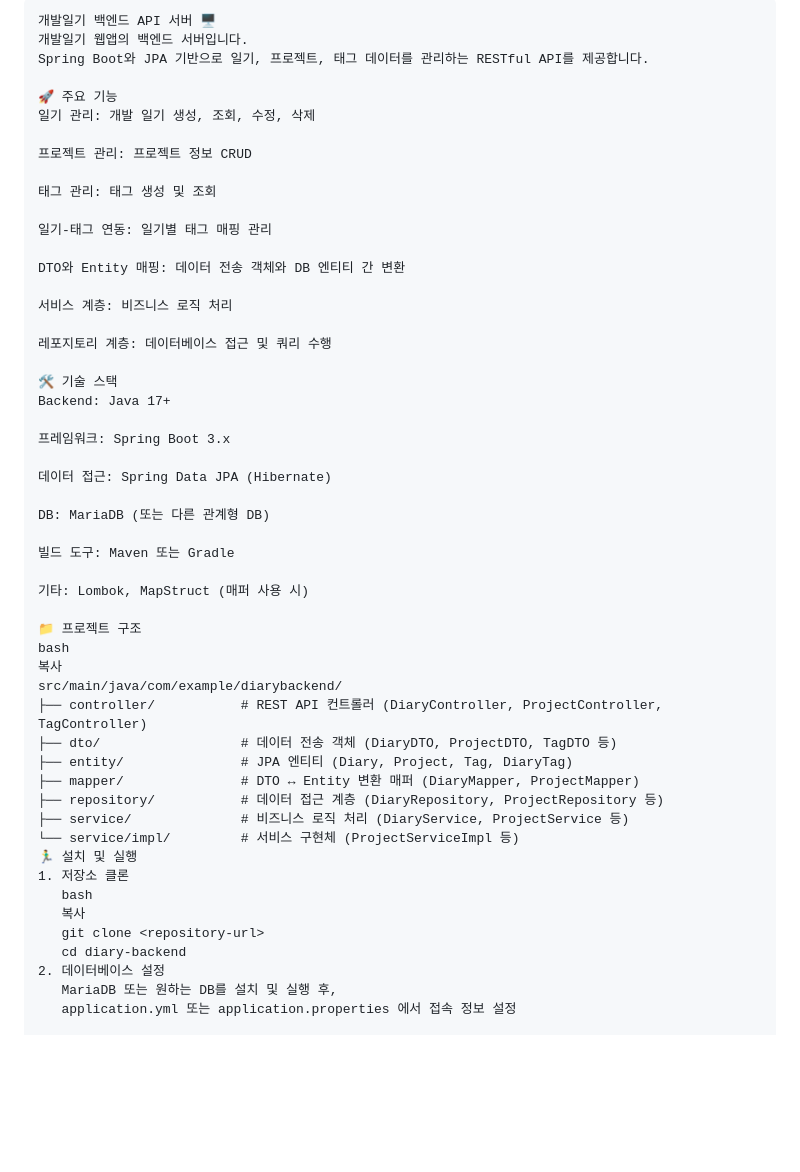
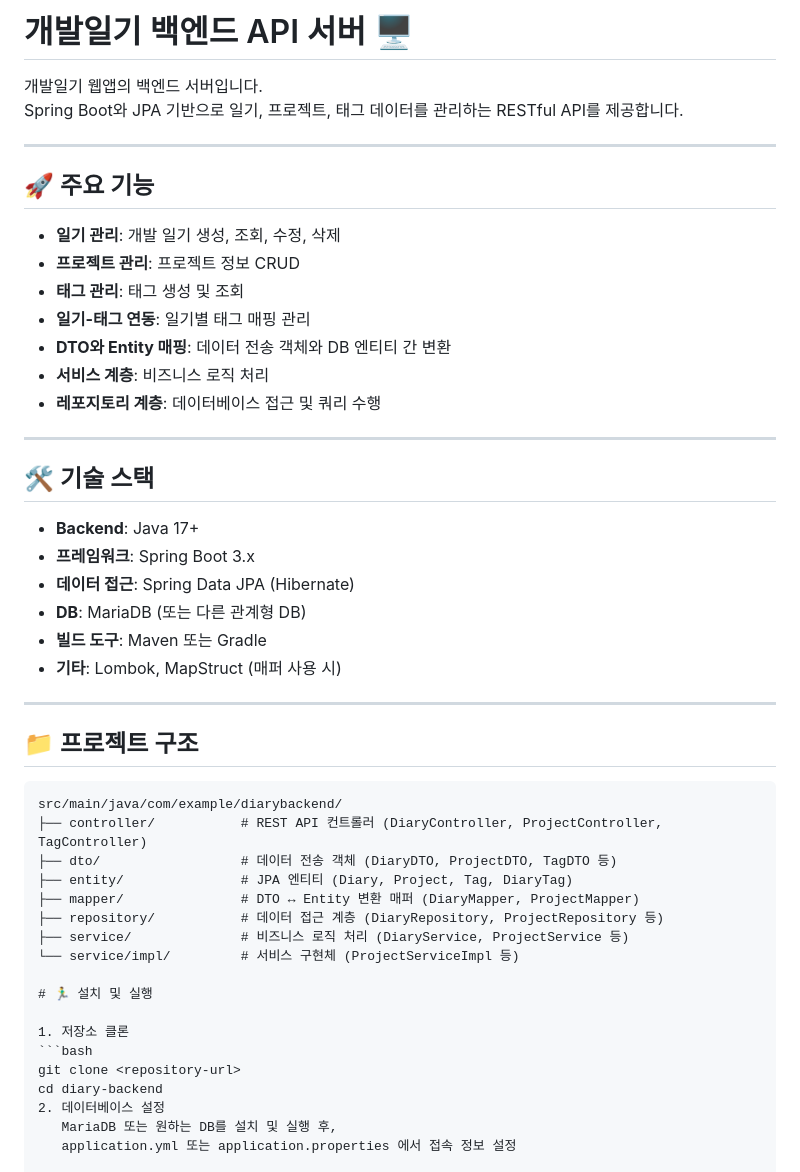
Before and after one commit to WorkSpaceForHanmg/MiniProject2, a Markdown page: backend_src/main/README.md, the part around the change. GitHub-like rendering; blank space fills up the shorter version.

````diff
--- a/backend_src/main/README.md
+++ b/backend_src/main/README.md
@@ -1,39 +1,36 @@
-```plaintext
-개발일기 백엔드 API 서버 🖥️
+# 개발일기 백엔드 API 서버 🖥️
+
 개발일기 웹앱의 백엔드 서버입니다.
 Spring Boot와 JPA 기반으로 일기, 프로젝트, 태그 데이터를 관리하는 RESTful API를 제공합니다.
 
-🚀 주요 기능
-일기 관리: 개발 일기 생성, 조회, 수정, 삭제
+---
 
-프로젝트 관리: 프로젝트 정보 CRUD
+## 🚀 주요 기능
 
-태그 관리: 태그 생성 및 조회
+- **일기 관리**: 개발 일기 생성, 조회, 수정, 삭제
+- **프로젝트 관리**: 프로젝트 정보 CRUD
+- **태그 관리**: 태그 생성 및 조회
+- **일기-태그 연동**: 일기별 태그 매핑 관리
+- **DTO와 Entity 매핑**: 데이터 전송 객체와 DB 엔티티 간 변환
+- **서비스 계층**: 비즈니스 로직 처리
+- **레포지토리 계층**: 데이터베이스 접근 및 쿼리 수행
 
-일기-태그 연동: 일기별 태그 매핑 관리
+---
 
-DTO와 Entity 매핑: 데이터 전송 객체와 DB 엔티티 간 변환
+## 🛠️ 기술 스택
 
-서비스 계층: 비즈니스 로직 처리
+- **Backend**: Java 17+
+- **프레임워크**: Spring Boot 3.x
+- **데이터 접근**: Spring Data JPA (Hibernate)
+- **DB**: MariaDB (또는 다른 관계형 DB)
+- **빌드 도구**: Maven 또는 Gradle
+- **기타**: Lombok, MapStruct (매퍼 사용 시)
 
-레포지토리 계층: 데이터베이스 접근 및 쿼리 수행
+---
 
-🛠️ 기술 스택
-Backend: Java 17+
+## 📁 프로젝트 구조
 
-프레임워크: Spring Boot 3.x
-
-데이터 접근: Spring Data JPA (Hibernate)
-
-DB: MariaDB (또는 다른 관계형 DB)
-
-빌드 도구: Maven 또는 Gradle
-
-기타: Lombok, MapStruct (매퍼 사용 시)
-
-📁 프로젝트 구조
-bash
-복사
+```plaintext
 src/main/java/com/example/diarybackend/
 ├── controller/           # REST API 컨트롤러 (DiaryController, ProjectController, TagController)
 ├── dto/                  # 데이터 전송 객체 (DiaryDTO, ProjectDTO, TagDTO 등)
@@ -42,12 +39,13 @@ src/main/java/com/example/diarybackend/
 ├── repository/           # 데이터 접근 계층 (DiaryRepository, ProjectRepository 등)
 ├── service/              # 비즈니스 로직 처리 (DiaryService, ProjectService 등)
 └── service/impl/         # 서비스 구현체 (ProjectServiceImpl 등)
-🏃‍♂️ 설치 및 실행
+
+# 🏃‍♂️ 설치 및 실행
+
 1. 저장소 클론
-   bash
-   복사
-   git clone <repository-url>
-   cd diary-backend
+```bash
+git clone <repository-url>
+cd diary-backend
 2. 데이터베이스 설정
    MariaDB 또는 원하는 DB를 설치 및 실행 후,
    application.yml 또는 application.properties 에서 접속 정보 설정
````
